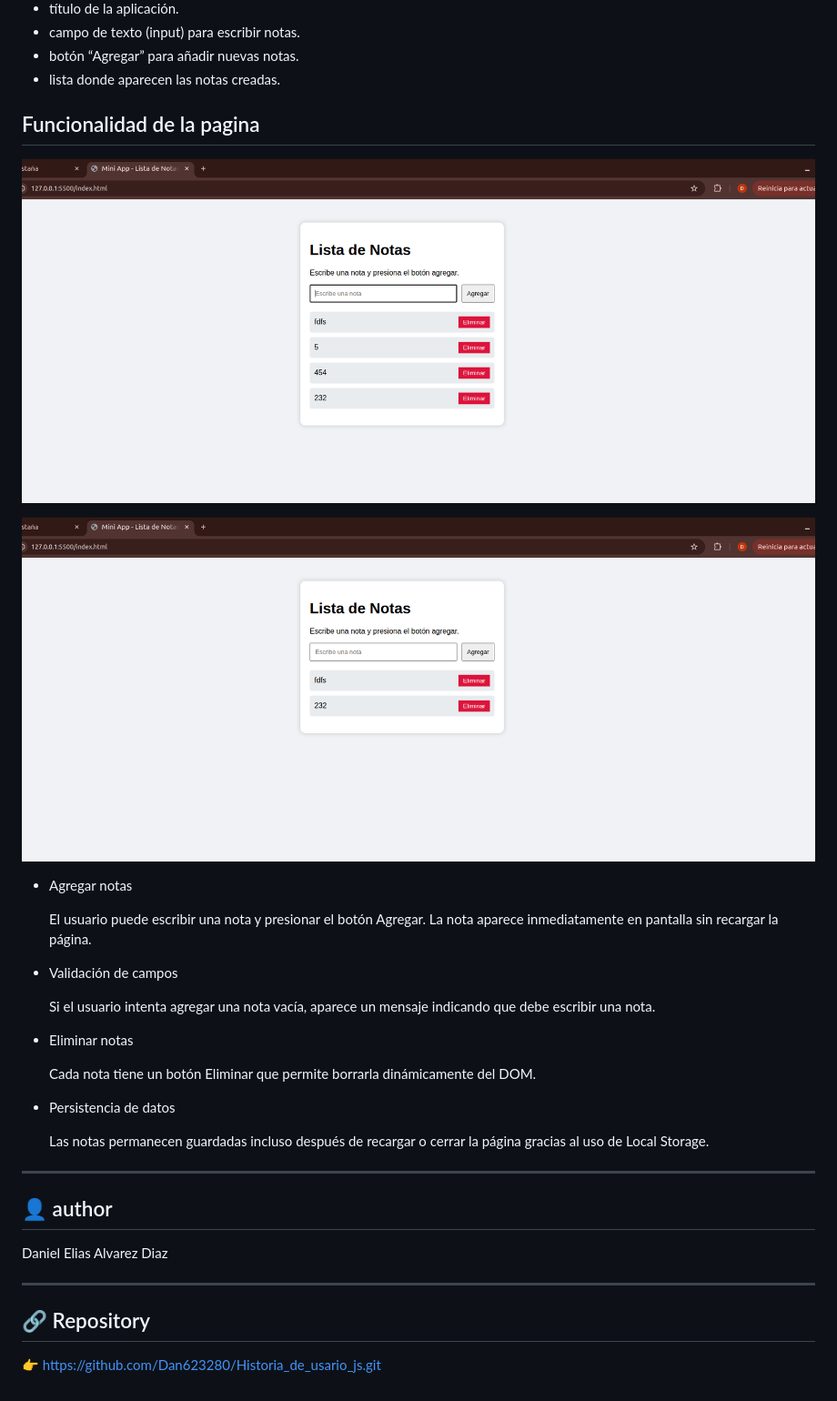
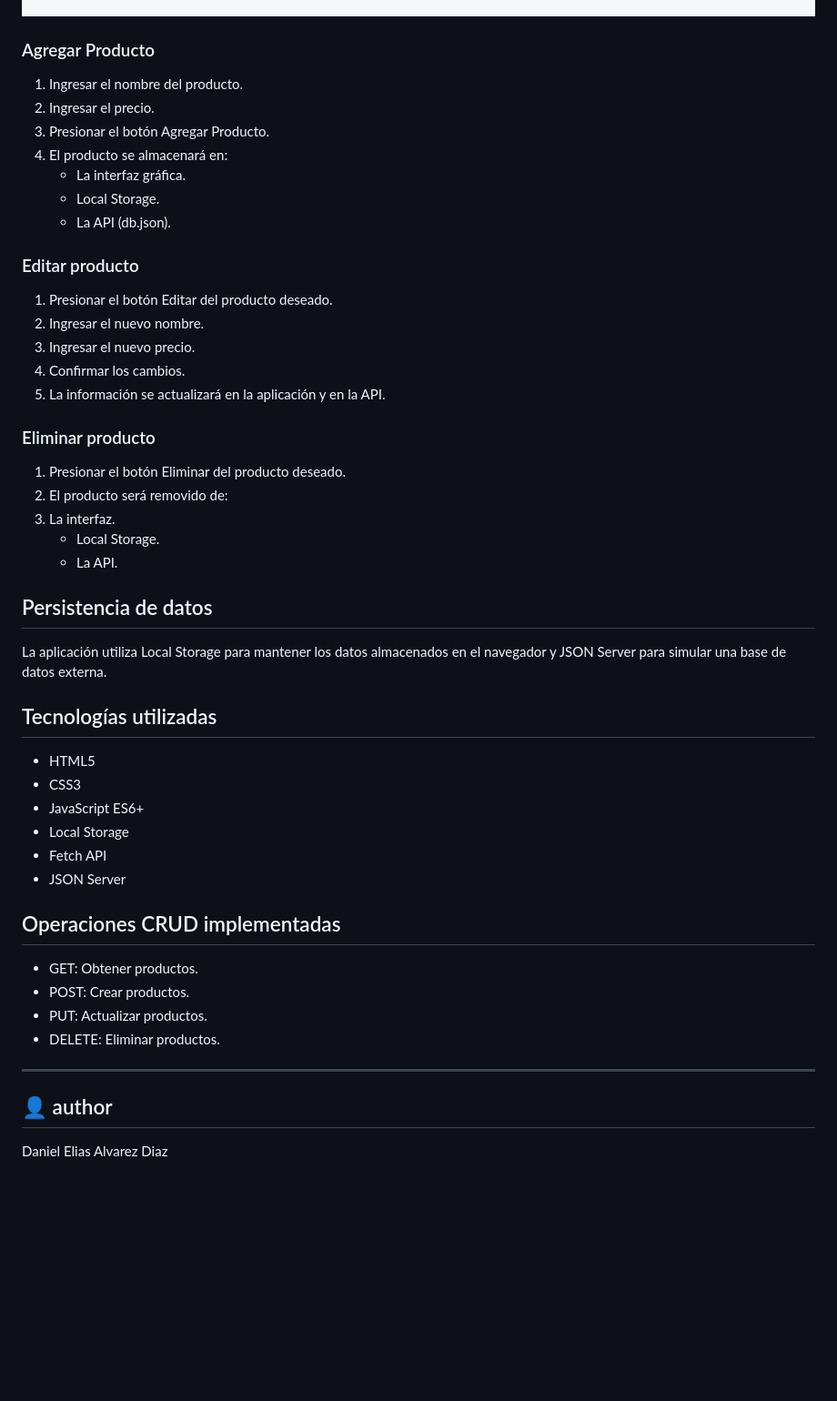
Before and after one commit to Dan623280/Historia_de_usario_js, a Markdown page: README.md, the part around the change printed below. Shown: that part at 91% size. Drawn GitHub-style; pictures changed too: image-1.png (deleted), image-2.png (deleted), image.png; blank space fills up the shorter version.

```diff
--- a/README.md
+++ b/README.md
@@ -45,41 +67,54 @@ Una vez en la rama correcta, abre el archivo "index.html" y recorrerlo en vscode
 
 ![alt text](image.png)
 
-- título de la aplicación.
-- campo de texto (input) para escribir notas.
-- botón “Agregar” para añadir nuevas notas.
-- lista donde aparecen las notas creadas.
+### Agregar Producto
+
+1. Ingresar el nombre del producto.
+2. Ingresar el precio.
+3. Presionar el botón Agregar Producto.
+4. El producto se almacenará en:
+   - La interfaz gráfica.
+   - Local Storage.
+   - La API (db.json).
 
 
-## Funcionalidad de la pagina
+### Editar producto
+1. Presionar el botón Editar del producto deseado.
+2. Ingresar el nuevo nombre.
+3. Ingresar el nuevo precio.
+4. Confirmar los cambios.
+5. La información se actualizará en la aplicación y en la API.
 
-![alt text](image-1.png)
 
-![alt text](image-2.png)
-- Agregar notas
+### Eliminar producto
+1. Presionar el botón Eliminar del producto deseado.
+2. El producto será removido de:
+3. La interfaz.
+    - Local Storage.
+    - La API.
 
-    El usuario puede escribir una nota y presionar el botón Agregar.
-    La nota aparece inmediatamente en pantalla sin recargar la página.
+## Persistencia de datos
 
-- Validación de campos
+La aplicación utiliza Local Storage para mantener los datos almacenados en el navegador y JSON Server para simular una base de datos externa.
 
-    Si el usuario intenta agregar una nota vacía, aparece un mensaje indicando que debe escribir una nota.
 
-- Eliminar notas
+## Tecnologías utilizadas
 
-    Cada nota tiene un botón Eliminar que permite borrarla dinámicamente del DOM.
+- HTML5
+- CSS3
+- JavaScript ES6+
+- Local Storage
+- Fetch API
+- JSON Server
 
-- Persistencia de datos
 
-    Las notas permanecen guardadas incluso después de recargar o cerrar la página gracias al uso de Local Storage.
+## Operaciones CRUD implementadas
 
+- GET: Obtener productos.
+- POST: Crear productos.
+- PUT: Actualizar productos.
+- DELETE: Eliminar productos.
 ------------------------------------------------------------------------
 ## 👤 author
 
 Daniel Elias Alvarez Diaz
-
-------------------------------------------------------------------------
-
-## 🔗 Repository
-
-👉 https://github.com/Dan623280/Historia_de_usario_js.git
```
Also changed, not shown: other parts of README.md (+32 -10 lines), 9 other files.
